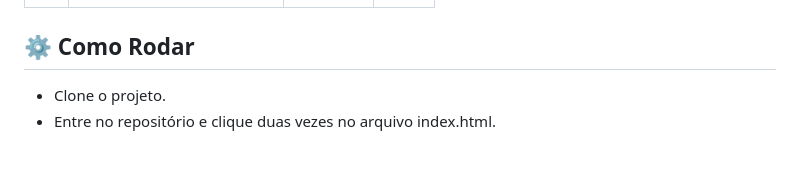
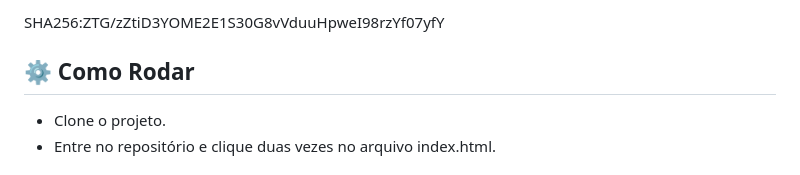
Before and after one commit to leticea/credit-card-form, a Markdown page: README.md, the part around the change printed below. GitHub-like rendering.

```diff
--- a/README.md
+++ b/README.md
@@ -192,5 +198,8 @@ Projetos #boraCodar da [Rocketseat](https://boracodar.dev/).
   </tbody>
 </table>
+
+SHA256:ZTG/zZtiD3YOME2E1S30G8vVduuHpweI98rzYf07yfY
+
 
 ## ⚙️ Como Rodar
 
```
Also changed, not shown: other parts of README.md (+6 -0 lines).
